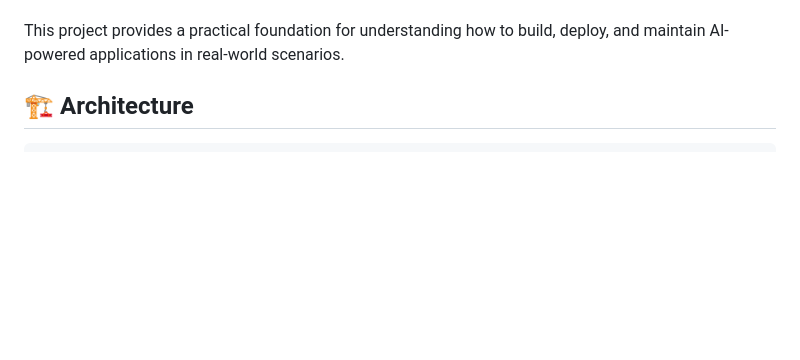
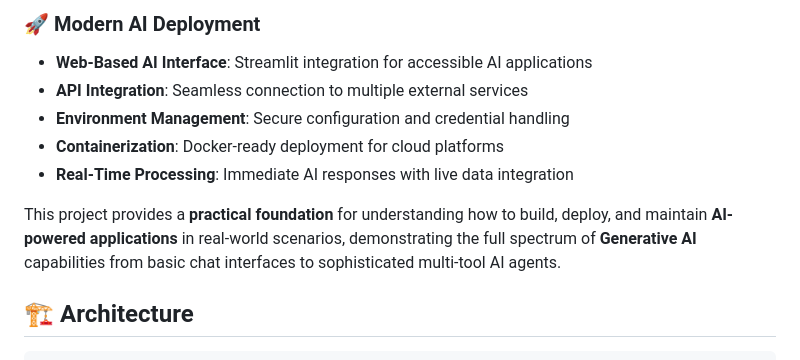
Before and after one commit to daniela-veloz/adventure_weather_assistant, a Markdown page: README.md, the part around the change printed below. GitHub-like rendering; blank space fills up the shorter version.

```diff
--- a/README.md
+++ b/README.md
@@ -57,6 +73,12 @@ This project serves as a comprehensive learning platform for modern LLM applicat
 
+### 🚀 **Modern AI Deployment**
+- **Web-Based AI Interface**: Streamlit integration for accessible AI applications
+- **API Integration**: Seamless connection to multiple external services
+- **Environment Management**: Secure configuration and credential handling
+- **Containerization**: Docker-ready deployment for cloud platforms
+- **Real-Time Processing**: Immediate AI responses with live data integration
 
-This project provides a practical foundation for understanding how to build, deploy, and maintain AI-powered applications in real-world scenarios.
+This project provides a **practical foundation** for understanding how to build, deploy, and maintain **AI-powered applications** in real-world scenarios, demonstrating the full spectrum of **Generative AI** capabilities from basic chat interfaces to sophisticated multi-tool AI agents.
 
 ## 🏗️ Architecture
 
```
Also changed, not shown: other parts of README.md (+39 -23 lines).
